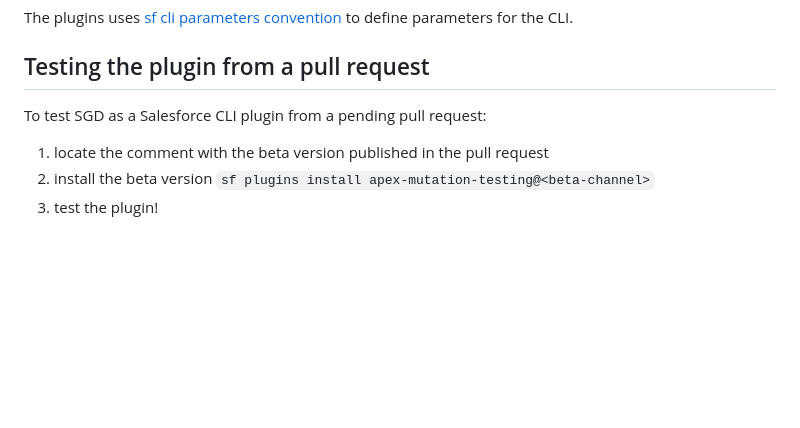
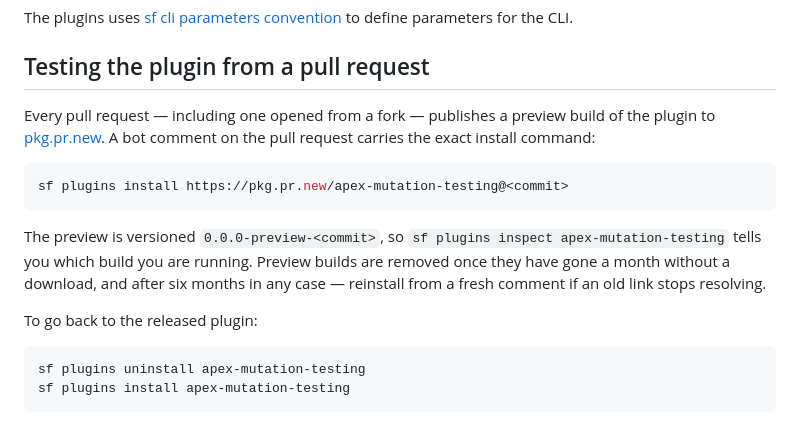
Before and after one commit to scolladon/apex-mutation-testing, a Markdown page: CONTRIBUTING.md, the part around the change. Rendered like a GitHub page; blank space fills up the shorter version.

Commit message:
docs: document the pull request preview flow

````diff
--- a/CONTRIBUTING.md
+++ b/CONTRIBUTING.md
@@ -244,8 +244,22 @@ The plugins uses [sf cli parameters convention](https://github.com/salesforcecli
 
 ## Testing the plugin from a pull request
 
-To test SGD as a Salesforce CLI plugin from a pending pull request:
+Every pull request — including one opened from a fork — publishes a preview build of the plugin
+to [pkg.pr.new](https://pkg.pr.new). A bot comment on the pull request carries the exact install
+command:
 
-1. locate the comment with the beta version published in the pull request
-2. install the beta version `sf plugins install apex-mutation-testing@<beta-channel>`
-3. test the plugin!
+```sh
+sf plugins install https://pkg.pr.new/apex-mutation-testing@<commit>
+```
+
+The preview is versioned `0.0.0-preview-<commit>`, so `sf plugins inspect apex-mutation-testing`
+tells you which build you are running. Preview builds are removed once they have gone a month
+without a download, and after six months in any case — reinstall from a fresh comment if an old
+link stops resolving.
+
+To go back to the released plugin:
+
+```sh
+sf plugins uninstall apex-mutation-testing
+sf plugins install apex-mutation-testing
+```
````
